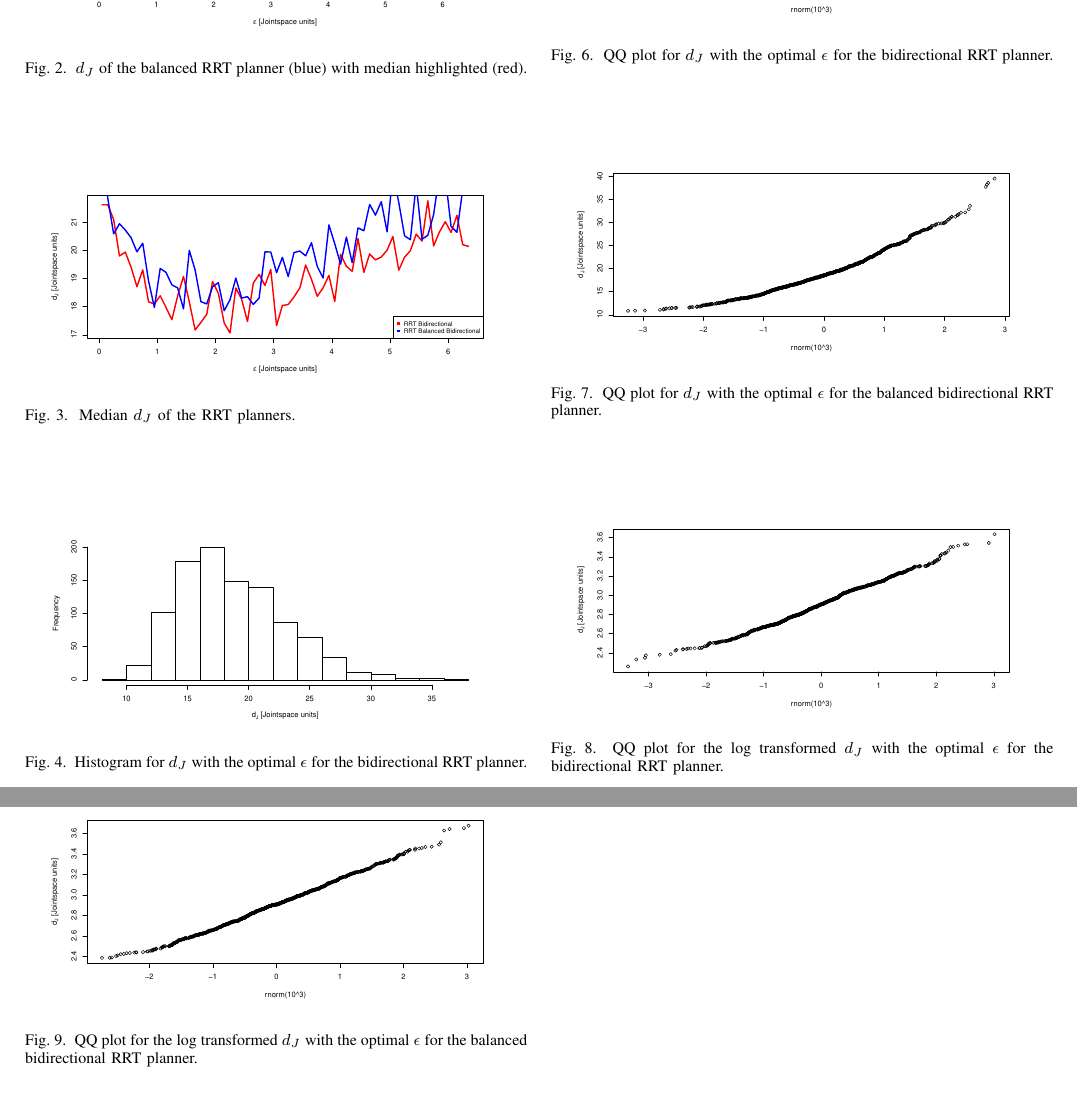
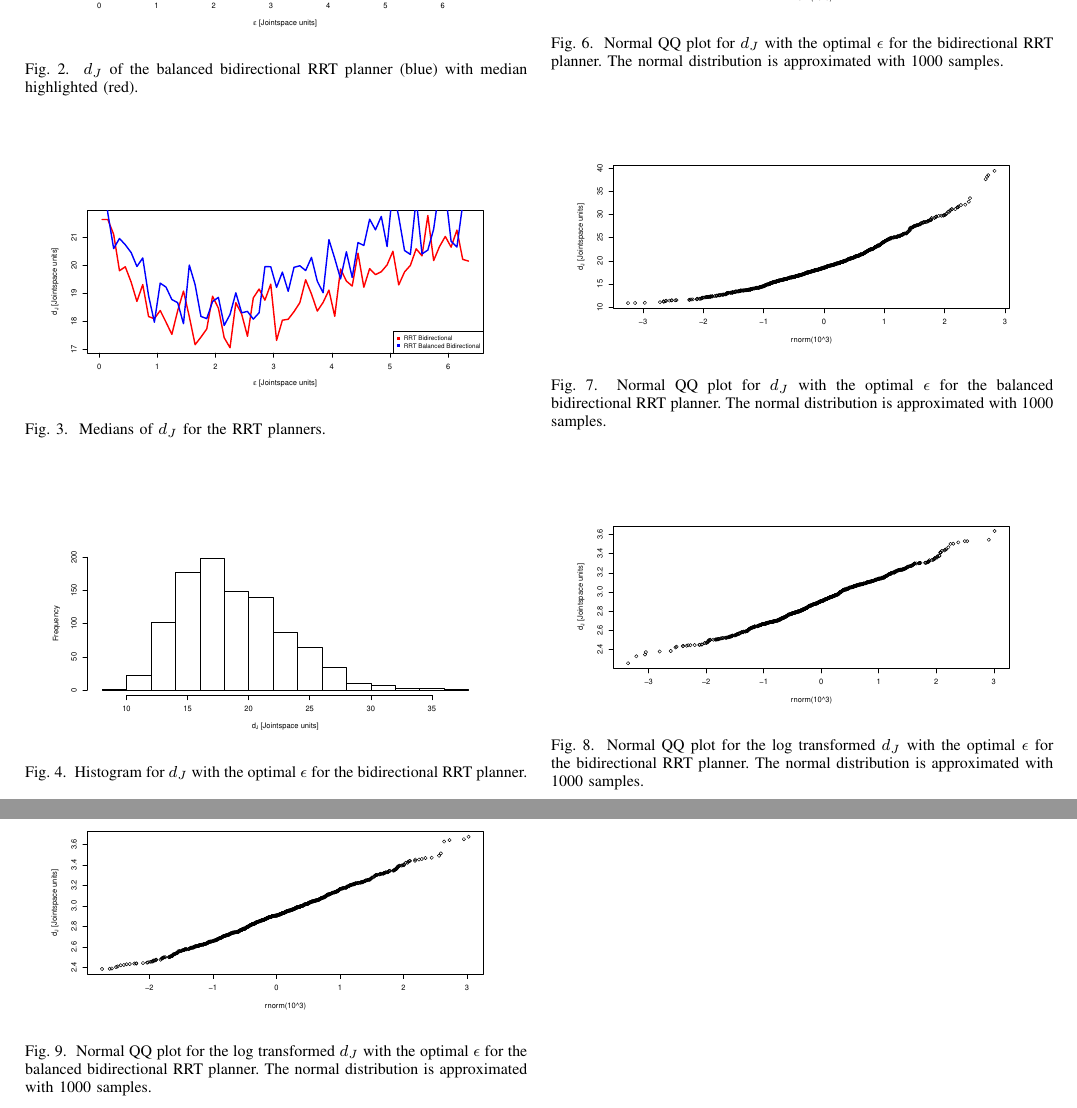
Before and after one commit to niive12/scm, a LaTeX paper (document/master_doc.tex, which reads document/results.tex): two parts of pages 2 and 3 of 3, joined at a grey line, cut so that both start at the same text. Compiled offline with pdfLaTeX.

Commit message:
methods and figures updated

```diff
--- a/document/results.tex
+++ b/document/results.tex
@@ -10,7 +10,7 @@
 \begin{figure}[h]
  \centering
  \includegraphics[width=\figsize]{graphics/balanced_correlation}
- \caption{\(d_J\) of the balanced RRT planner (blue) with median highlighted (red).}
+ \caption{\(d_J\) of the balanced bidirectional RRT planner (blue) with median highlighted (red).}
  \label{fig:balanced_correlated}
 \end{figure}
 
@@ -19,8 +19,8 @@
 \begin{figure}[h]
  \centering
  \includegraphics[width=\figsize]{graphics/compare_distance}
- \caption{Median \(d_J\) of the RRT planners.}
- \label{fig:balanced_correlated}
+ \caption{Medians of \(d_J\) for the RRT planners.}
+ \label{fig:medians}
 \end{figure}
 
 \begin{figure}[h]
@@ -34,33 +34,33 @@
  \centering
  \includegraphics[width=\figsize]{graphics/hist_op_ba}
  \caption{Histogram for \(d_J\) with the optimal \(\epsilon\) for the balanced bidirectional RRT planner.}
- \label{fig:balanced_correlated}
+ \label{fig:balanced_histogram}
 \end{figure}
 
 \begin{figure}[h]
  \centering
  \includegraphics[width=\figsize]{graphics/qq_op_bi}
- \caption{QQ plot for \(d_J\) with the optimal \(\epsilon\) for the bidirectional RRT planner.}
- \label{fig:balanced_correlated}
+ \caption{Normal QQ plot for \(d_J\) with the optimal \(\epsilon\) for the bidirectional RRT planner. The normal distribution is approximated with 1000 samples.}
+ \label{fig:bidir_qq}
 \end{figure}
 
 \begin{figure}[h]
  \centering
  \includegraphics[width=\figsize]{graphics/qq_op_ba}
- \caption{QQ plot for \(d_J\) with the optimal \(\epsilon\) for the balanced bidirectional RRT planner.}
- \label{fig:balanced_correlated}
+ \caption{Normal QQ plot for \(d_J\) with the optimal \(\epsilon\) for the balanced bidirectional RRT planner. The normal distribution is approximated with 1000 samples.}
+ \label{fig:balanced_qq}
 \end{figure}
 
 \begin{figure}[h]
  \centering
  \includegraphics[width=\figsize]{graphics/qq_tran_op_bi}
- \caption{QQ plot for the log transformed \(d_J\) with the optimal \(\epsilon\) for the bidirectional RRT planner.}
- \label{fig:balanced_correlated}
+ \caption{Normal QQ plot for the log transformed \(d_J\) with the optimal \(\epsilon\) for the bidirectional RRT planner. The normal distribution is approximated with 1000 samples.}
+ \label{fig:bidir_log_qq}
 \end{figure}
 
 \begin{figure}[h]
  \centering
  \includegraphics[width=\figsize]{graphics/qq_tran_op_ba}
- \caption{QQ plot for the log transformed \(d_J\) with the optimal \(\epsilon\) for the balanced bidirectional RRT planner.}
- \label{fig:balanced_correlated}
+ \caption{Normal QQ plot for the log transformed \(d_J\) with the optimal \(\epsilon\) for the balanced bidirectional RRT planner. The normal distribution is approximated with 1000 samples.}
+ \label{fig:balanced_log_qq}
 \end{figure}
```
Also changed, not shown: document/methods.tex (+1 -1 lines), document/results.tex (2 more changed lines).
